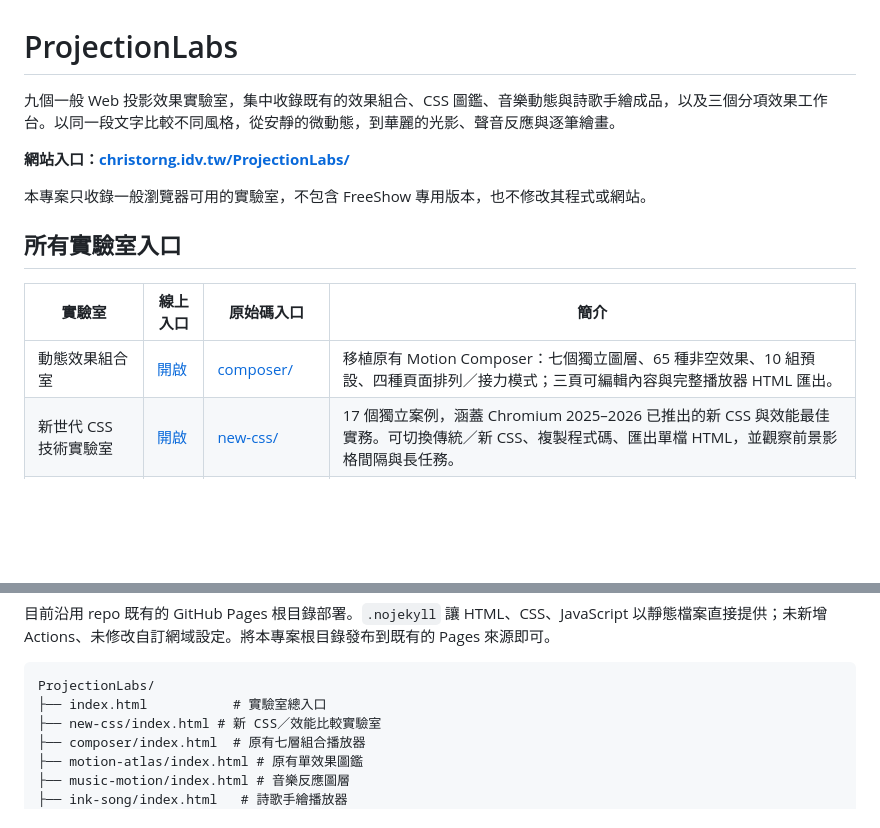
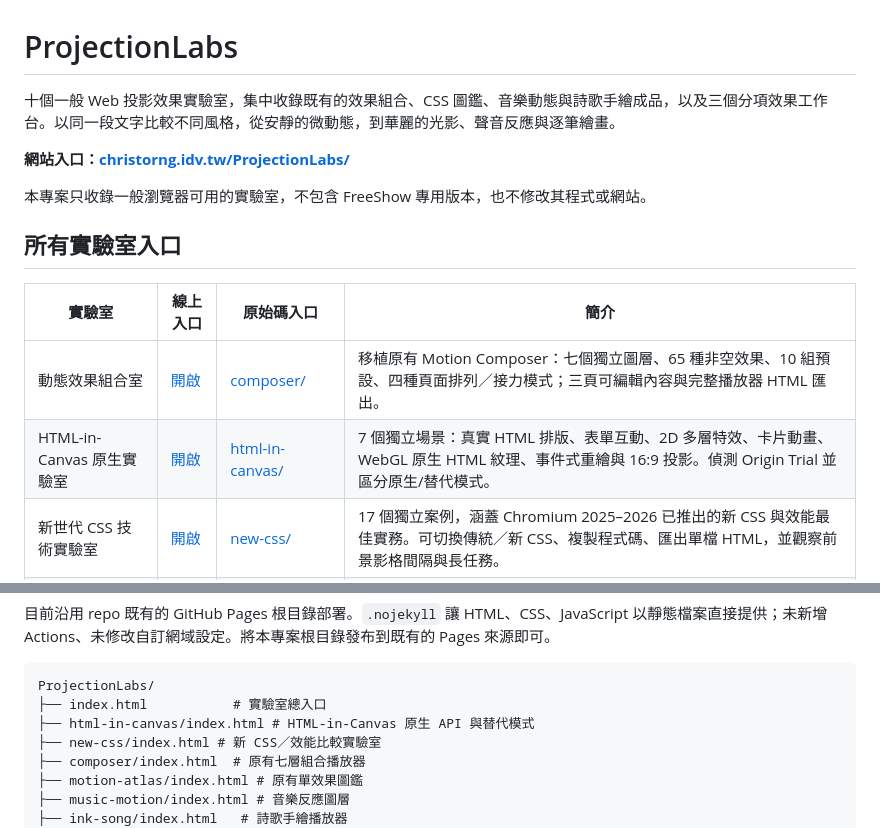
Before and after one commit to ChrisTorng/ProjectionLabs, a Markdown page: README.md, 2 parts joined by grey strips. Rendered like a GitHub page; blank space fills up the shorter version.

````diff
--- a/README.md
+++ b/README.md
@@ -1,6 +1,6 @@
 # ProjectionLabs
 
-九個一般 Web 投影效果實驗室，集中收錄既有的效果組合、CSS 圖鑑、音樂動態與詩歌手繪成品，以及三個分項效果工作台。以同一段文字比較不同風格，從安靜的微動態，到華麗的光影、聲音反應與逐筆繪畫。
+十個一般 Web 投影效果實驗室，集中收錄既有的效果組合、CSS 圖鑑、音樂動態與詩歌手繪成品，以及三個分項效果工作台。以同一段文字比較不同風格，從安靜的微動態，到華麗的光影、聲音反應與逐筆繪畫。
 
 **網站入口：[christorng.idv.tw/ProjectionLabs/](https://christorng.idv.tw/ProjectionLabs/)**
 
@@ -11,6 +11,7 @@
 | 實驗室 | 線上入口 | 原始碼入口 | 簡介 |
 | --- | --- | --- | --- |
 | 動態效果組合室 | [開啟](https://christorng.idv.tw/ProjectionLabs/composer/) | [composer/](composer/) | 移植原有 Motion Composer：七個獨立圖層、65 種非空效果、10 組預設、四種頁面排列／接力模式；三頁可編輯內容與完整播放器 HTML 匯出。 |
+| HTML-in-Canvas 原生實驗室 | [開啟](https://christorng.idv.tw/ProjectionLabs/html-in-canvas/) | [html-in-canvas/](html-in-canvas/) | 7 個獨立場景：真實 HTML 排版、表單互動、2D 多層特效、卡片動畫、WebGL 原生 HTML 紋理、事件式重繪與 16:9 投影。偵測 Origin Trial 並區分原生/替代模式。 |
 | 新世代 CSS 技術實驗室 | [開啟](https://christorng.idv.tw/ProjectionLabs/new-css/) | [new-css/](new-css/) | 17 個獨立案例，涵蓋 Chromium 2025–2026 已推出的新 CSS 與效能最佳實務。可切換傳統／新 CSS、複製程式碼、匯出單檔 HTML，並觀察前景影格間隔與長任務。 |
 | Web Motion Atlas | [開啟](https://christorng.idv.tw/ProjectionLabs/motion-atlas/) | [motion-atlas/](motion-atlas/) | 移植原有 48 種 CSS 單效果圖鑑，含強度／技術分類、收藏、時間軸、互動及捲動效果、能力偵測與獨立 HTML 下載。 |
 | 音樂動態實驗室 | [開啟](https://christorng.idv.tw/ProjectionLabs/music-motion/) | [music-motion/](music-motion/) | 移植原有七類、64 種非空效果及 12 組預設。以音量、頻段、節奏控制 Canvas 背景、文字、光影與換頁；支援示範音樂、本機檔案、麥克風與無聲模擬。 |
@@ -93,6 +94,7 @@ python -m http.server 8000
 ```text
 ProjectionLabs/
 ├── index.html           # 實驗室總入口
+├── html-in-canvas/index.html # HTML-in-Canvas 原生 API 與替代模式
 ├── new-css/index.html # 新 CSS／效能比較實驗室
 ├── composer/index.html  # 原有七層組合播放器
 ├── motion-atlas/index.html # 原有單效果圖鑑
````
Also changed, not shown: other parts of README.md (+28 -1 lines).
